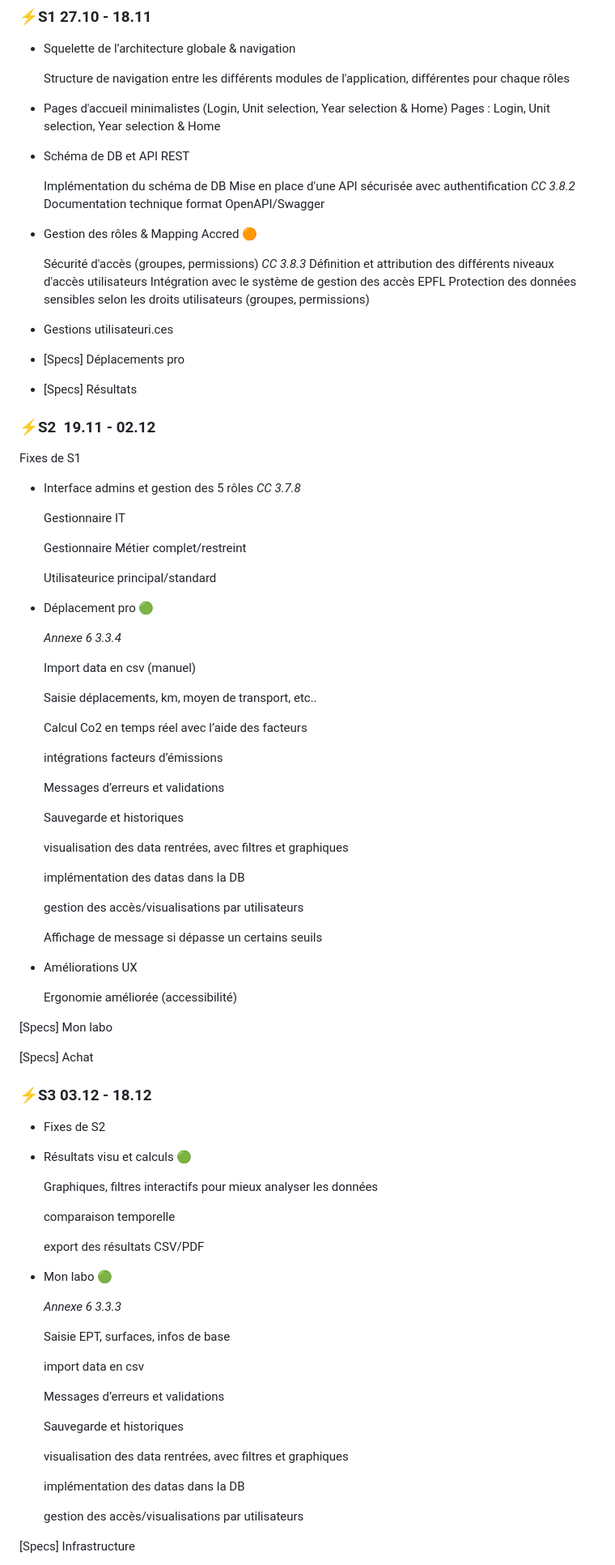
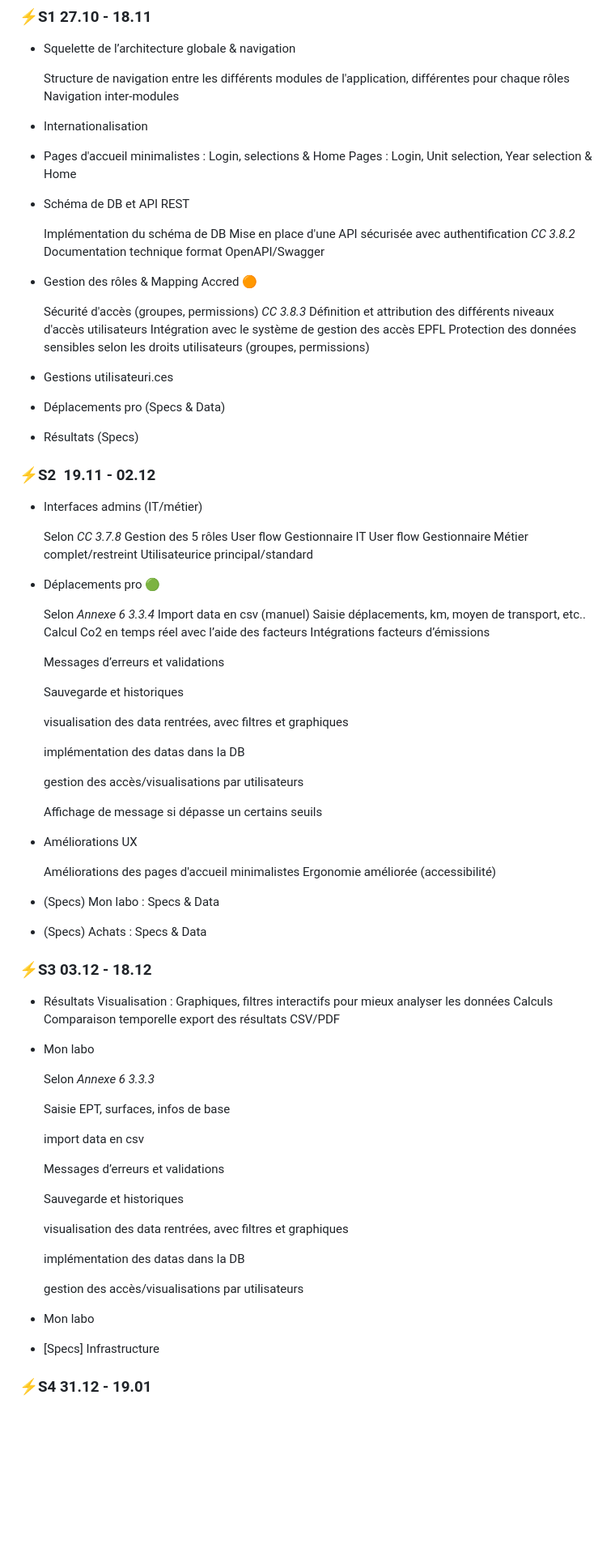
Before and after one commit to EPFL-ENAC/co2-planning, a Markdown page: Project_backlog.md, the part around the change printed below. Shown: that part at 81% size. Rendered like a GitHub page; blank space fills up the shorter version.

```diff
--- a/Project_backlog.md
+++ b/Project_backlog.md
@@ -5,8 +5,11 @@
 
     Structure de navigation entre les différents modules de l'application,
     différentes pour chaque rôles
+    Navigation inter-modules
 
-- Pages d'accueil minimalistes (Login, Unit selection, Year selection & Home)
+- Internationalisation
+
+- Pages d'accueil minimalistes : Login, selections & Home
     Pages : Login, Unit selection, Year selection & Home
 
 - Schéma de DB et API REST
@@ -25,34 +28,27 @@
 
 - Gestions utilisateuri.ces
 
-- [Specs] Déplacements pro
+- Déplacements pro (Specs & Data)
 
-- [Specs] Résultats
+- Résultats (Specs)
 
 ### ⚡S2  19.11 - 02.12
 
-Fixes de S1
+- Interfaces admins (IT/métier)
 
-- Interface admins et gestion des 5 rôles
-    *CC 3.7.8*
-
-    Gestionnaire IT
-
-    Gestionnaire Métier complet/restreint
-
+    Selon *CC 3.7.8*
+    Gestion des 5 rôles
+    User flow Gestionnaire IT
+    User flow Gestionnaire Métier complet/restreint
     Utilisateurice principal/standard
 
-- Déplacement pro 🟢
+- Déplacements pro 🟢
 
-    *Annexe 6 3.3.4*
-
+    Selon *Annexe 6 3.3.4*
     Import data en csv (manuel)
-
     Saisie déplacements, km, moyen de transport, etc..
-
     Calcul Co2 en temps réel avec l’aide des facteurs
-
-    intégrations facteurs d’émissions
+    Intégrations facteurs d’émissions
 
     Messages d’erreurs et validations
 
@@ -68,27 +64,24 @@ Fixes de S1
 
 - Améliorations UX
 
+    Améliorations des pages d'accueil minimalistes
     Ergonomie améliorée (accessibilité)
 
+- (Specs) Mon labo : Specs & Data
 
-[Specs] Mon labo
-
-[Specs] Achat
+- (Specs) Achats : Specs & Data
 
 ### ⚡S3 03.12 - 18.12
 
-- Fixes de S2
-- Résultats visu et calculs 🟢
-
-    Graphiques, filtres interactifs pour mieux analyser les données
-
-    comparaison temporelle
-
+- Résultats
+    Visualisation : Graphiques, filtres interactifs pour mieux analyser les données
+    Calculs
+    Comparaison temporelle
     export des résultats CSV/PDF
 
-- Mon labo  🟢
+- Mon labo
 
-    *Annexe 6 3.3.3*
+    Selon *Annexe 6 3.3.3*
 
     Saisie EPT, surfaces, infos de base
 
@@ -104,6 +97,8 @@ Fixes de S1
 
     gestion des accès/visualisations par utilisateurs
 
+- Mon labo
+- [Specs] Infrastructure
 
-[Specs] Infrastructure
+### ⚡S4 31.12 - 19.01
 
```
Also changed, not shown: other parts of Project_backlog.md (+36 -51 lines).
